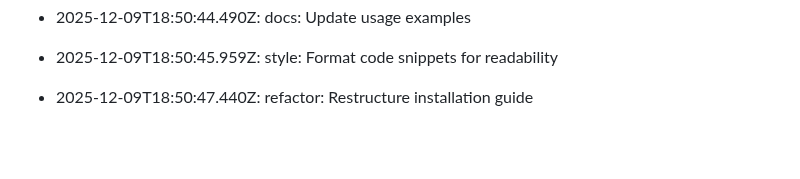
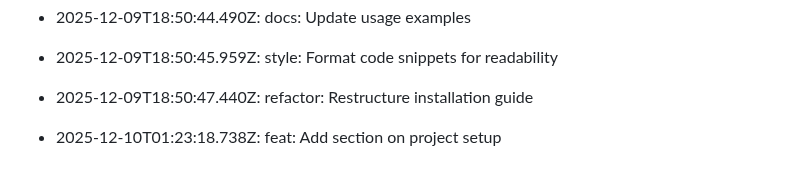
Before and after one commit to utkarsh232005/Utkarsh-portfolio, a Markdown page: README.md, the part around the change. Rendered like a GitHub page; blank space fills up the shorter version.

Commit message:
feat: Add section on project setup

```diff
--- a/README.md
+++ b/README.md
@@ -506,3 +506,5 @@ This log is automatically generated by GitAutomator.
 - 2025-12-09T18:50:45.959Z: style: Format code snippets for readability
 
 - 2025-12-09T18:50:47.440Z: refactor: Restructure installation guide
+
+- 2025-12-10T01:23:18.738Z: feat: Add section on project setup
```
